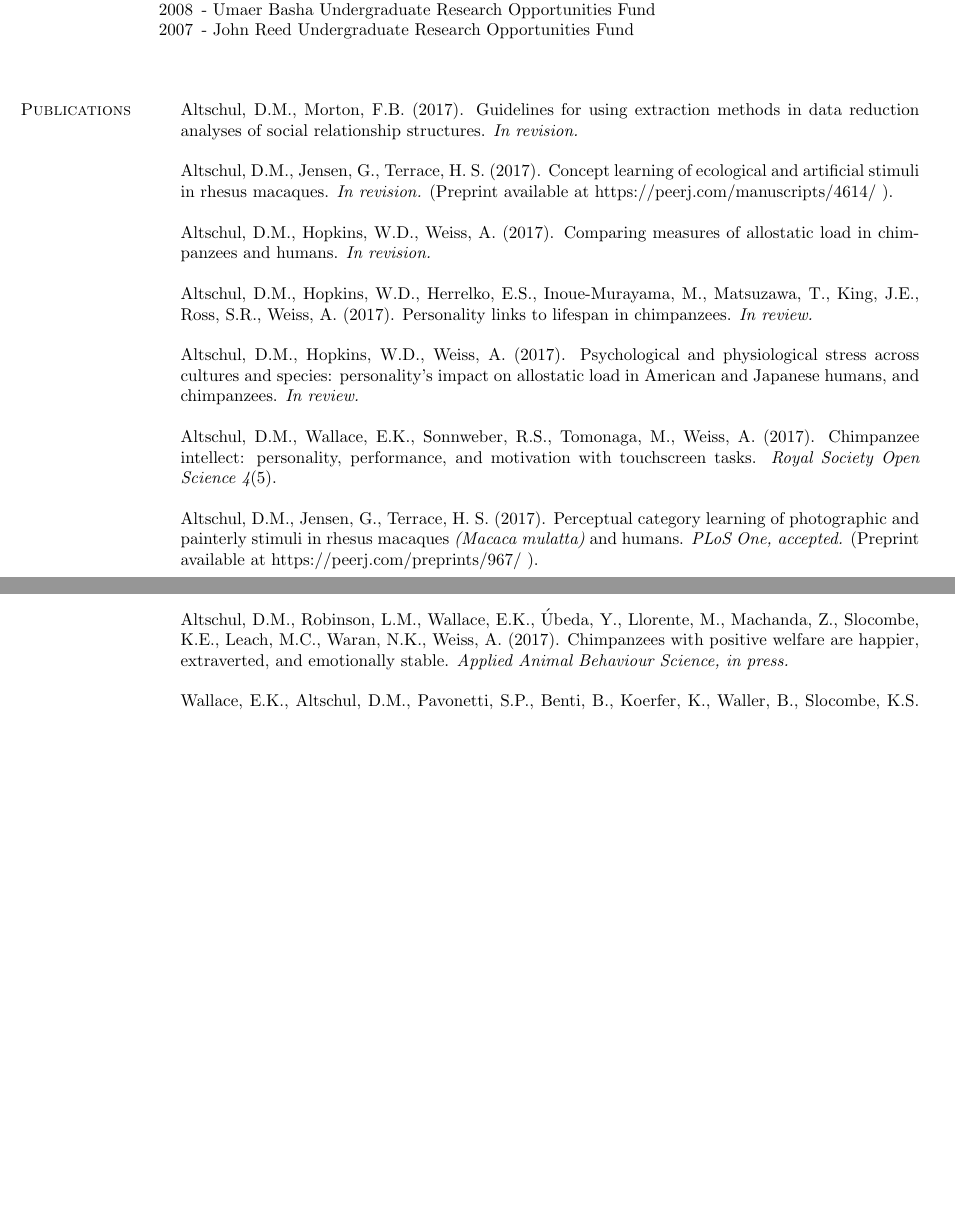
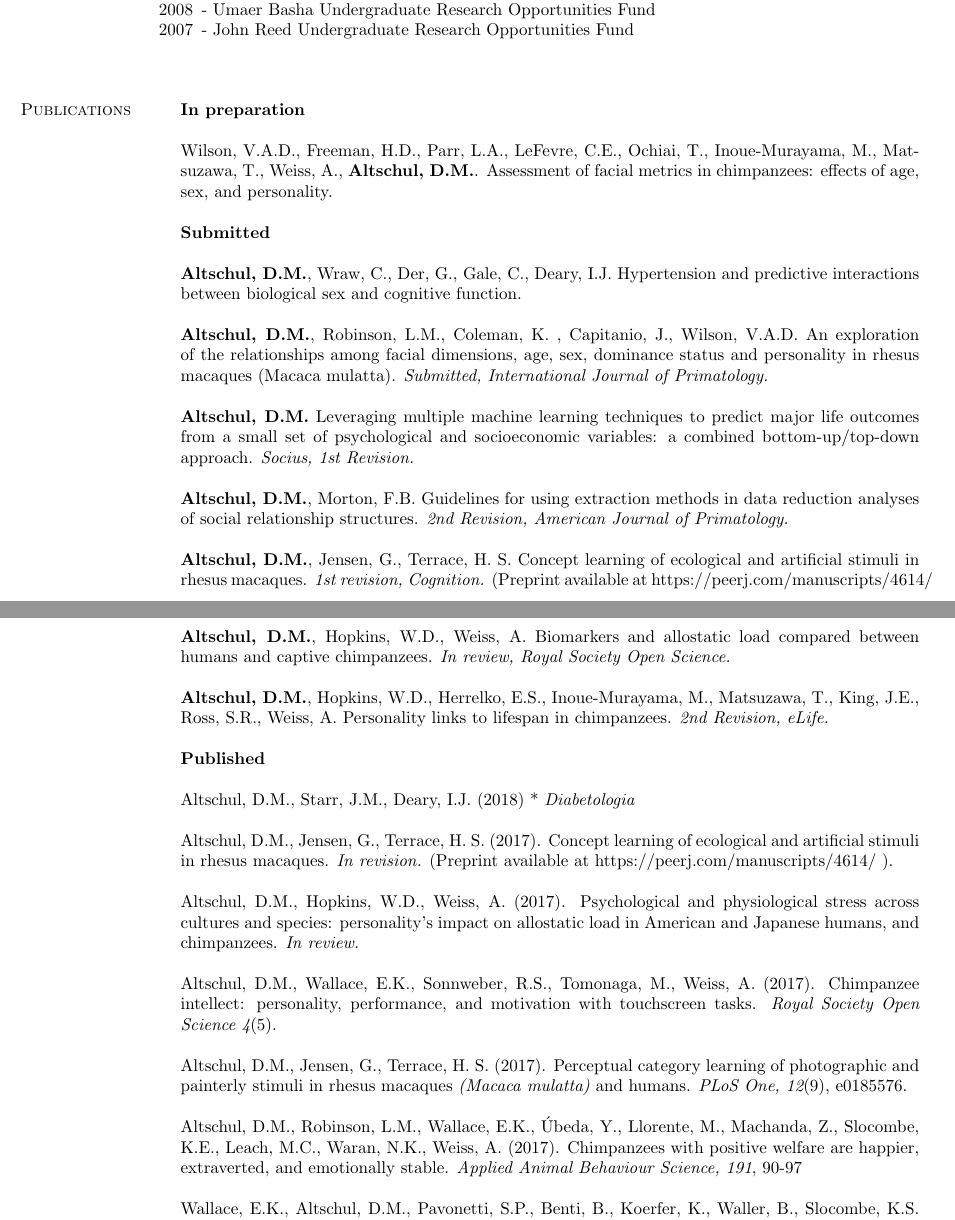
Before and after one commit to Diapadion/TeX, a LaTeX CV (resumes/DMAcv_2018.tex): two parts of pages 2 and 3 of 4, joined at a grey line, cut so that both start at the same text, the shorter picture padded with empty space. Compiled offline with pdfLaTeX.

Commit message:
Importing latest pubs
Still need to add more in prep etc

```diff
--- a/resumes/DMAcv_2018.tex
+++ b/resumes/DMAcv_2018.tex
@@ -273,30 +273,46 @@ Department of Brain and Cognitive Sciences
 
 \section{\sc Publications}
 
+{\bf In preparation}
 
 
-Altschul, D.M., Morton, F.B. (2017). Guidelines for using extraction methods in data reduction analyses of social relationship structures.  {\it In revision.}
-%Altschul, D.M., Morton, F.B. (2017). Guidelines for using extraction methods in data reduction analyses of social relationship structure in animals.  {\it In revision.}
+
+Wilson, V.A.D., Freeman, H.D., Parr, L.A., LeFevre, C.E., Ochiai, T., Inoue-Murayama, M., Matsuzawa, T., Weiss, A., {\bf Altschul, D.M.}.  Assessment of facial metrics in chimpanzees: effects of age, sex, and personality.
+
+{\bf Submitted}
+
+{\bf Altschul, D.M.}, Wraw, C., Der, G., Gale, C., Deary, I.J. Hypertension and predictive interactions between biological sex and cognitive function.
+
+{\bf Altschul, D.M.}, Robinson, L.M., Coleman, K. , Capitanio, J., Wilson, V.A.D. An exploration of the relationships among facial dimensions, age, sex, dominance
+status and personality in rhesus macaques (Macaca mulatta). {\it Submitted, International Journal of Primatology.}
+
+{\bf Altschul, D.M.}  Leveraging multiple machine learning techniques to predict major life outcomes from a small set of psychological and socioeconomic variables: a combined bottom-up/top-down approach. {\it Socius, 1st Revision.}
+
+{\bf Altschul, D.M.}, Morton, F.B. Guidelines for using extraction methods in data reduction analyses of social relationship structures.  {\it 2nd Revision, American Journal of Primatology.}
+
+{\bf Altschul, D.M.}, Jensen, G.,  Terrace, H. S. Concept learning of ecological and artificial stimuli in rhesus macaques. {\it 1st revision, Cognition.} (Preprint available at https://peerj.com/manuscripts/4614/ ).
+
+{\bf Altschul, D.M.}, Hopkins, W.D., Weiss, A. Biomarkers and allostatic load compared between humans and captive chimpanzees. {\it In review, Royal Society Open Science.}
+
+{\bf Altschul, D.M.}, Hopkins, W.D., Herrelko, E.S., Inoue-Murayama, M., Matsuzawa, T., King, J.E., Ross, S.R., Weiss, A. Personality links to lifespan in chimpanzees. {\it 2nd Revision, eLife.}
+
+{\bf Published}
+
+Altschul, D.M., Starr, J.M., Deary, I.J. (2018) * {\it Diabetologia}
 
 % Morgan, V., Altschul, D.M., Terrace H.S. (2017). Strategic and graduated metacognitive judgments by monkeys.  {\it In revision.}
 
 Altschul, D.M., Jensen, G.,  Terrace, H. S. (2017). Concept learning of ecological and artificial stimuli in rhesus macaques. {\it In revision.} (Preprint available at https://peerj.com/manuscripts/4614/ ).
 
-Altschul, D.M., Hopkins, W.D., Weiss, A. (2017). Comparing measures of allostatic load in chimpanzees and humans. {\it In revision.}
-
-Altschul, D.M., Hopkins, W.D., Herrelko, E.S., Inoue-Murayama, M., Matsuzawa, T., King, J.E., Ross, S.R., Weiss, A. (2017). Personality links to lifespan in chimpanzees. {\it In review.}
-
 Altschul, D.M., Hopkins, W.D., Weiss, A. (2017). Psychological and physiological stress across cultures and species: personality's impact on allostatic load in American and Japanese humans, and chimpanzees. {\it In review.}
 
 Altschul, D.M., Wallace, E.K., Sonnweber, R.S., Tomonaga, M., Weiss, A. (2017). Chimpanzee intellect: personality, performance, and motivation with touchscreen tasks. {\it Royal Society Open Science 4}(5).
 
-Altschul, D.M., Jensen, G.,  Terrace, H. S. (2017). Perceptual category learning of photographic and painterly stimuli in rhesus macaques {\it (Macaca mulatta)} and humans.  {\it PLoS One, accepted.} (Preprint available at https://peerj.com/preprints/967/ ).
+Altschul, D.M., Jensen, G.,  Terrace, H. S. (2017). Perceptual category learning of photographic and painterly stimuli in rhesus macaques {\it (Macaca mulatta)} and humans.  {\it PLoS One, 12}(9), e0185576.
 
-\vspace{0.7cm}
+Altschul, D.M., Robinson, L.M., Wallace, E.K., \'{U}beda, Y., Llorente, M., Machanda, Z., Slocombe, K.E., Leach, M.C., Waran, N.K., Weiss, A. (2017). Chimpanzees with positive welfare are happier, extraverted, and emotionally stable. {\it Applied Animal Behaviour Science, 191}, 90-97
 
-Altschul, D.M., Robinson, L.M., Wallace, E.K., \'{U}beda, Y., Llorente, M., Machanda, Z., Slocombe, K.E., Leach, M.C., Waran, N.K., Weiss, A. (2017). Chimpanzees with positive welfare are happier, extraverted, and emotionally stable. {\it Applied Animal Behaviour Science, in press.}
-
-Wallace, E.K., Altschul, D.M., Pavonetti, S.P., Benti, B., Koerfer, K., Waller, B., Slocombe, K.S. (2017). Is music enriching for group-housed captive chimpanzees?  {\it PLoS One,} 12 (3), e0172672.
+Wallace, E.K., Altschul, D.M., Pavonetti, S.P., Benti, B., Koerfer, K., Waller, B., Slocombe, K.S. (2017). Is music enriching for group-housed captive chimpanzees?  {\it PLoS One, 12}(3), e0172672.
 
 Altschul, D.M., Terrace, H. S., Weiss, A. (2016). Serial cognition and personality in macaques. {\it Animal Behavior and Cognition,} 3(1), 46.
 
```
Also changed, not shown: resumes/DMAcv_2018.pdf, 2 other files.
